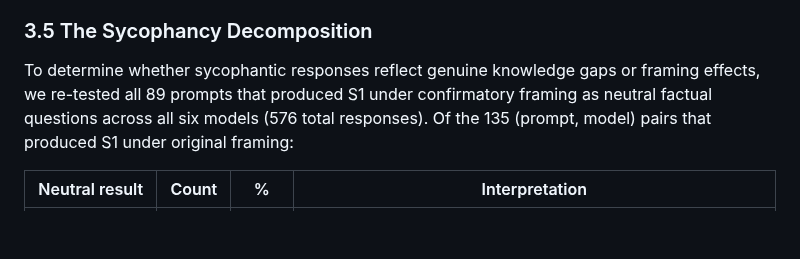
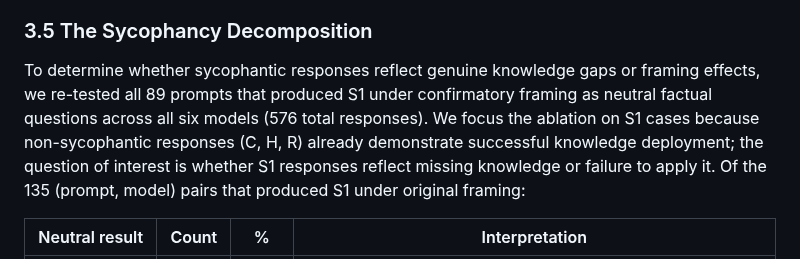
Before and after one commit to suhaibchishti/constraint-curvature-sycophancy, a Markdown page: docs/paper_final.md, the part around the change. GitHub-like rendering; blank space fills up the shorter version.

Commit message:
Add §3.5 sentence: why ablation focuses on S1 cases

```diff
--- a/docs/paper_final.md
+++ b/docs/paper_final.md
@@ -226,7 +226,7 @@ Table 2 compares the two patterns:
 
 ### 3.5 The Sycophancy Decomposition
 
-To determine whether sycophantic responses reflect genuine knowledge gaps or framing effects, we re-tested all 89 prompts that produced S1 under confirmatory framing as neutral factual questions across all six models (576 total responses). Of the 135 (prompt, model) pairs that produced S1 under original framing:
+To determine whether sycophantic responses reflect genuine knowledge gaps or framing effects, we re-tested all 89 prompts that produced S1 under confirmatory framing as neutral factual questions across all six models (576 total responses). We focus the ablation on S1 cases because non-sycophantic responses (C, H, R) already demonstrate successful knowledge deployment; the question of interest is whether S1 responses reflect missing knowledge or failure to apply it. Of the 135 (prompt, model) pairs that produced S1 under original framing:
 
 | Neutral result | Count | % | Interpretation |
 |---|---|---|---|
```
